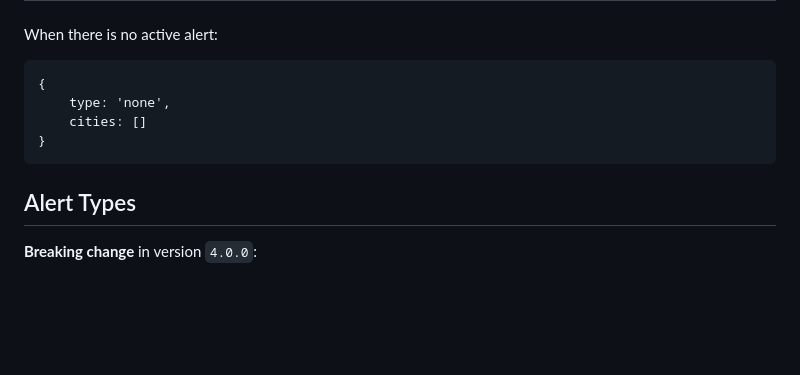
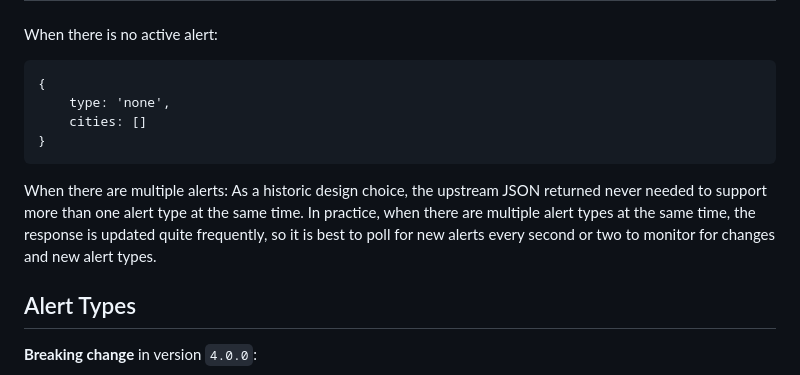
Before and after one commit to eladnava/pikud-haoref-api, a Markdown page: README.md, the part around the change. Drawn GitHub-style; blank space fills up the shorter version.

Commit message:
Update README with multiple alert types information
Added guidance for handling multiple alert types in JSON responses.

````diff
--- a/README.md
+++ b/README.md
@@ -85,6 +85,8 @@ When there is no active alert:
 }
 ```
 
+When there are multiple alerts: As a historic design choice, the upstream JSON returned never needed to support more than one alert type at the same time. In practice, when there are multiple alert types at the same time, the response is updated quite frequently, so it is best to poll for new alerts every second or two to monitor for changes and new alert types.
+
 Alert Types
 ---
 
````
